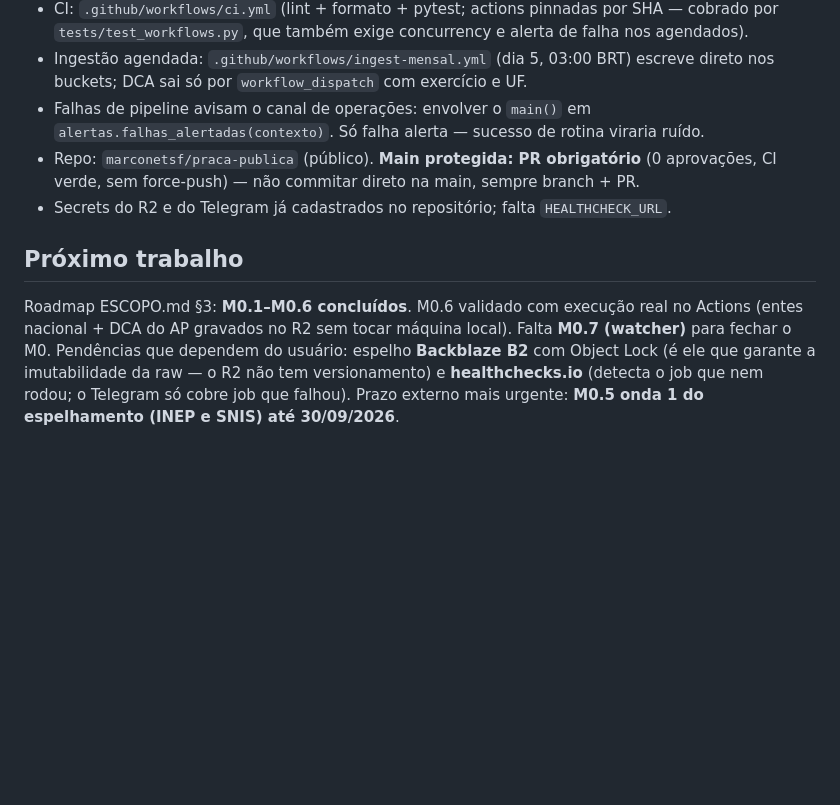
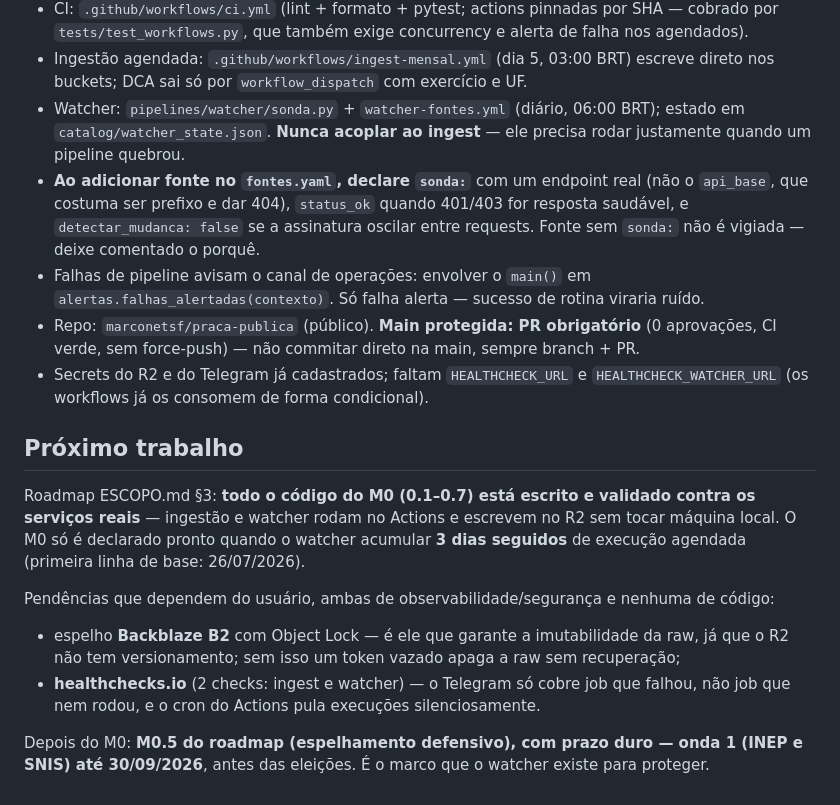
Before and after one commit to marconetsf/praca-publica, a Markdown page: CLAUDE.md, the part around the change. Rendered like a GitHub page; blank space fills up the shorter version.

Commit message:
docs: documenta o watcher e o estado do M0
- registra o watcher e, principalmente, a regra de declarar `sonda:` ao
  adicionar fonte no fontes.yaml: foi a lição cara do M0.7, em que sondar
  `api_base` cru acusou 9 de 15 fontes como caídas sem nenhuma estar
- separa o que falta por código (nada) do que falta por provisionamento
  (B2 e healthchecks), com o motivo de cada um

Co-Authored-By: Claude Opus 5 <noreply@anthropic.com>

```diff
--- a/CLAUDE.md
+++ b/CLAUDE.md
@@ -59,17 +59,32 @@ python -m pipelines.siconfi.ingest_dca --exercicio 2024 --uf PE
   por `tests/test_workflows.py`, que também exige concurrency e alerta de falha nos agendados).
 - Ingestão agendada: `.github/workflows/ingest-mensal.yml` (dia 5, 03:00 BRT) escreve direto
   nos buckets; DCA sai só por `workflow_dispatch` com exercício e UF.
+- Watcher: `pipelines/watcher/sonda.py` + `watcher-fontes.yml` (diário, 06:00 BRT); estado em
+  `catalog/watcher_state.json`. **Nunca acoplar ao ingest** — ele precisa rodar justamente
+  quando um pipeline quebrou.
+- **Ao adicionar fonte no `fontes.yaml`, declare `sonda:`** com um endpoint real (não o
+  `api_base`, que costuma ser prefixo e dar 404), `status_ok` quando 401/403 for resposta
+  saudável, e `detectar_mudanca: false` se a assinatura oscilar entre requests. Fonte sem
+  `sonda:` não é vigiada — deixe comentado o porquê.
 - Falhas de pipeline avisam o canal de operações: envolver o `main()` em
   `alertas.falhas_alertadas(contexto)`. Só falha alerta — sucesso de rotina viraria ruído.
 - Repo: `marconetsf/praca-publica` (público). **Main protegida: PR obrigatório** (0 aprovações,
   CI verde, sem force-push) — não commitar direto na main, sempre branch + PR.
-- Secrets do R2 e do Telegram já cadastrados no repositório; falta `HEALTHCHECK_URL`.
+- Secrets do R2 e do Telegram já cadastrados; faltam `HEALTHCHECK_URL` e
+  `HEALTHCHECK_WATCHER_URL` (os workflows já os consomem de forma condicional).
 
 ## Próximo trabalho
 
-Roadmap ESCOPO.md §3: **M0.1–M0.6 concluídos**. M0.6 validado com execução real no Actions
-(entes nacional + DCA do AP gravados no R2 sem tocar máquina local). Falta **M0.7 (watcher)**
-para fechar o M0. Pendências que dependem do usuário: espelho **Backblaze B2** com Object Lock
-(é ele que garante a imutabilidade da raw — o R2 não tem versionamento) e **healthchecks.io**
-(detecta o job que nem rodou; o Telegram só cobre job que falhou). Prazo externo mais urgente:
-**M0.5 onda 1 do espelhamento (INEP e SNIS) até 30/09/2026**.
+Roadmap ESCOPO.md §3: **todo o código do M0 (0.1–0.7) está escrito e validado contra os
+serviços reais** — ingestão e watcher rodam no Actions e escrevem no R2 sem tocar máquina
+local. O M0 só é declarado pronto quando o watcher acumular **3 dias seguidos** de execução
+agendada (primeira linha de base: 26/07/2026).
+
+Pendências que dependem do usuário, ambas de observabilidade/segurança e nenhuma de código:
+- espelho **Backblaze B2** com Object Lock — é ele que garante a imutabilidade da raw, já que
+  o R2 não tem versionamento; sem isso um token vazado apaga a raw sem recuperação;
+- **healthchecks.io** (2 checks: ingest e watcher) — o Telegram só cobre job que falhou, não
+  job que nem rodou, e o cron do Actions pula execuções silenciosamente.
+
+Depois do M0: **M0.5 do roadmap (espelhamento defensivo), com prazo duro — onda 1 (INEP e
+SNIS) até 30/09/2026**, antes das eleições. É o marco que o watcher existe para proteger.
```
